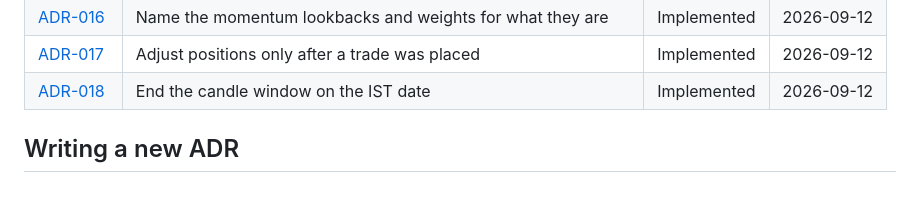
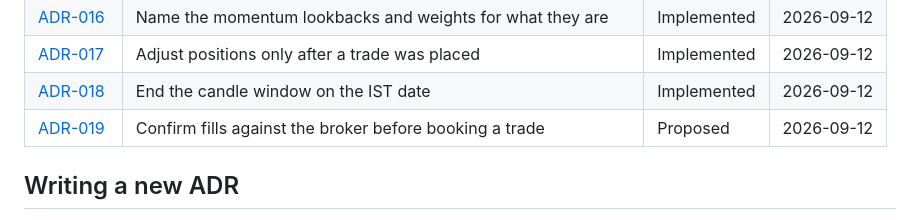
Before and after one commit to adityazagade/stocks-on-the-move-new, a Markdown page: docs/adr/README.md, the part around the change. Drawn GitHub-style; blank space fills up the shorter version.

```diff
--- a/docs/adr/README.md
+++ b/docs/adr/README.md
@@ -23,6 +23,7 @@ process and what needs an ADR; `template.md` is the format.
 | [ADR-016](ADR-016-rename-the-momentum-lookbacks.md) | Name the momentum lookbacks and weights for what they are | Implemented | 2026-09-12 |
 | [ADR-017](ADR-017-adjust-positions-only-after-a-placed-trade.md) | Adjust positions only after a trade was placed | Implemented | 2026-09-12 |
 | [ADR-018](ADR-018-end-the-candle-window-on-the-ist-date.md) | End the candle window on the IST date | Implemented | 2026-09-12 |
+| [ADR-019](ADR-019-confirm-fills-before-booking-a-trade.md) | Confirm fills against the broker before booking a trade | Proposed | 2026-09-12 |
 
 ## Writing a new ADR
 
```
Also changed, not shown: docs/adr/ADR-019-confirm-fills-before-booking-a-trade.md (added, +341 -0 lines).
